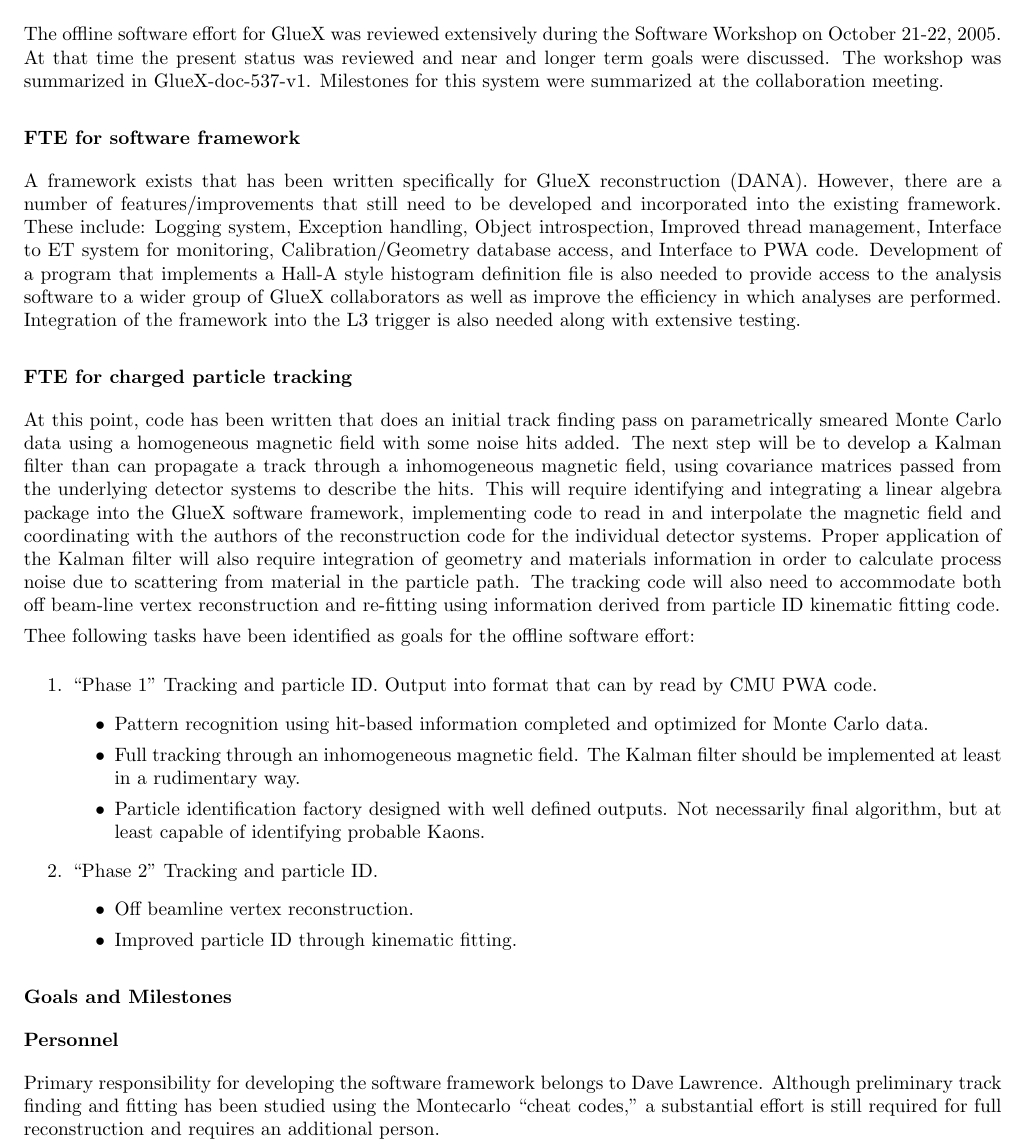
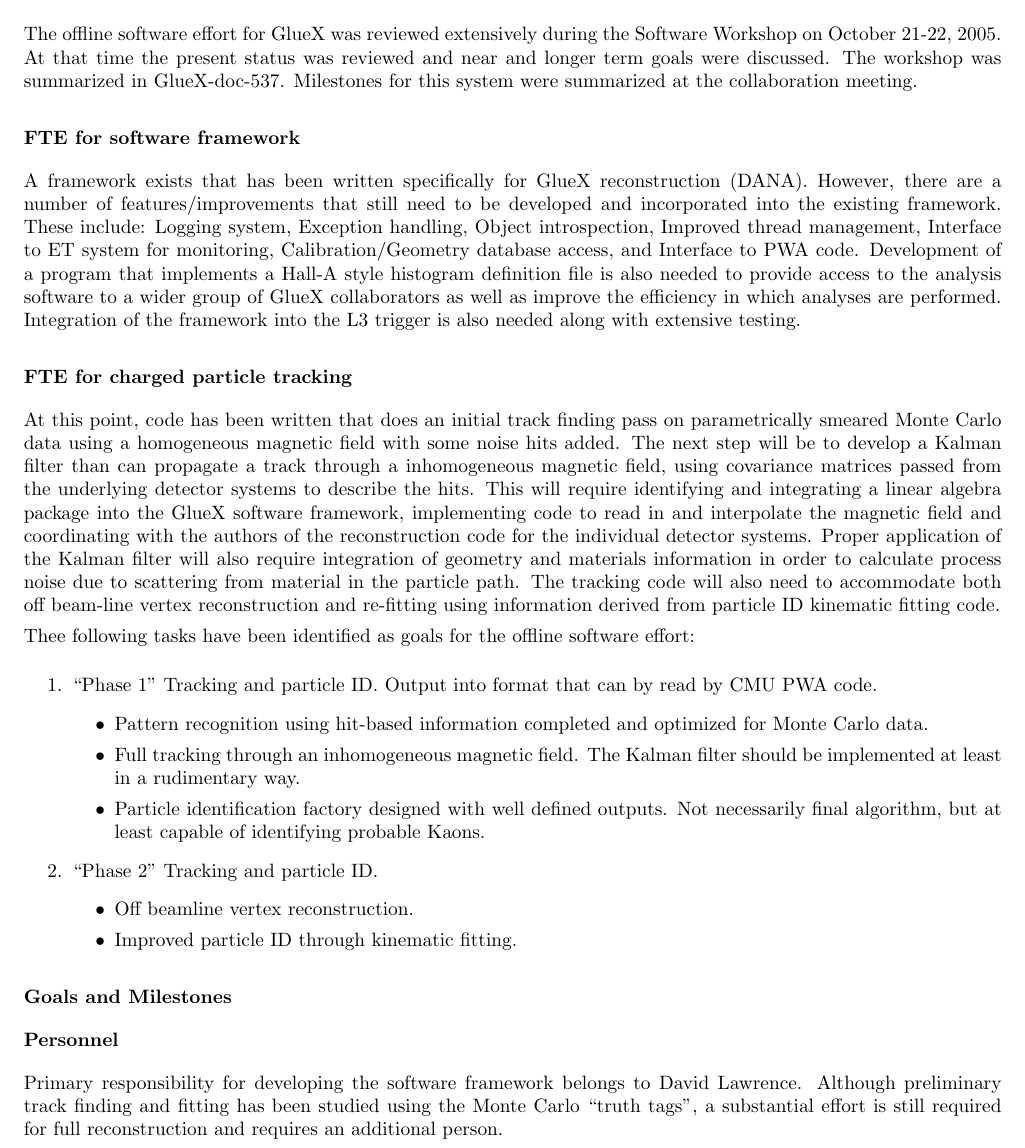
Before and after one commit to zahmed9/sim-recon, a LaTeX document (docs/3yearplan/Offline_plan.tex): part of the page, cut so that both start at the same text. Compiled offline with pdfLaTeX.

Commit message:
A few minor changes including Montecarlo -> Monte Carlo and cheat codes -> truth tags

```diff
--- a/docs/3yearplan/Offline_plan.tex
+++ b/docs/3yearplan/Offline_plan.tex
@@ -32,7 +32,7 @@ The offline software effort for GlueX was reviewed extensively during
 the Software Workshop on October 21-22, 2005.
 At that time  the present
 status was reviewed and near and longer term goals were discussed.
-The workshop was summarized in GlueX-doc-537-v1.
+The workshop was summarized in GlueX-doc-537.
 Milestones
 for this system were summarized at the collaboration meeting.
 
@@ -99,9 +99,9 @@ by read by CMU PWA code.
 
 \subsubsection*{Personnel}
 
-Primary responsibility for developing the software framework belongs to Dave Lawrence.
+Primary responsibility for developing the software framework belongs to David Lawrence.
 Although preliminary track finding and fitting has been studied using the
-Montecarlo ``cheat codes,'' a substantial effort is still required for full reconstruction
+Monte Carlo ``truth tags'', a substantial effort is still required for full reconstruction
 and requires an additional person.
 
 
```
